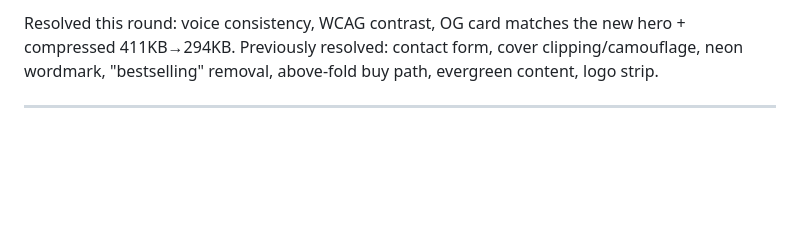
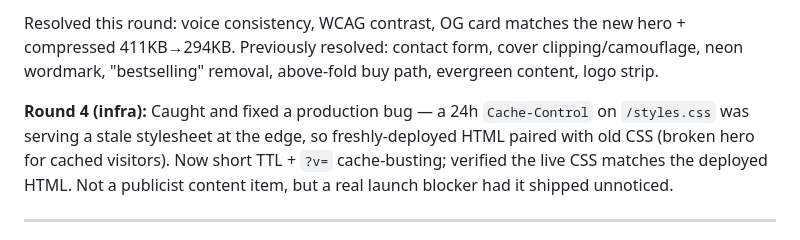
Before and after one commit to swerd/techleadership-ai, a Markdown page: REVIEW.md, the part around the change. GitHub-like rendering; blank space fills up the shorter version.

Commit message:
Publicist round 4: note production cache-bug fix; verdict unchanged
Co-Authored-By: Claude Opus 4.7 (1M context) <noreply@anthropic.com>

```diff
--- a/REVIEW.md
+++ b/REVIEW.md
@@ -37,6 +37,8 @@ Round 1 = 10 items. **Current status: 8 RESOLVED.** Remaining:
 
 Resolved this round: voice consistency, WCAG contrast, OG card matches the new hero + compressed 411KB→294KB. Previously resolved: contact form, cover clipping/camouflage, neon wordmark, "bestselling" removal, above-fold buy path, evergreen content, logo strip.
 
+**Round 4 (infra):** Caught and fixed a production bug — a 24h `Cache-Control` on `/styles.css` was serving a stale stylesheet at the edge, so freshly-deployed HTML paired with old CSS (broken hero for cached visitors). Now short TTL + `?v=` cache-busting; verified the live CSS matches the deployed HTML. Not a publicist content item, but a real launch blocker had it shipped unnoticed.
+
 ---
 
 The site is, in my professional view, reporter-ready in everything the developer controls. It cannot truthfully be called PERFECT while there is no photo of the author and the social handle is unconfirmed — both author-supplied. Hand me a headshot and confirm the handle, and this flips to PERFECT.
```
